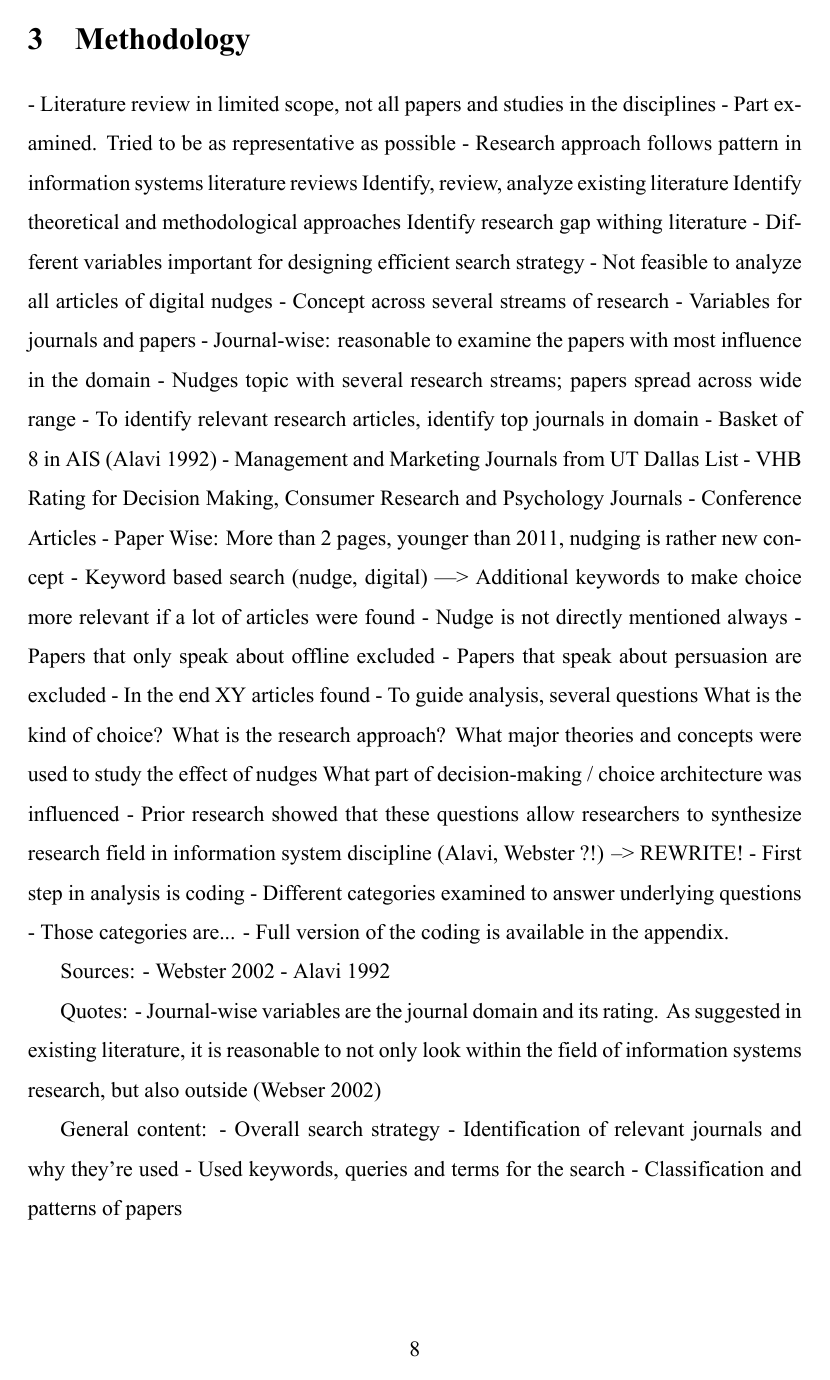
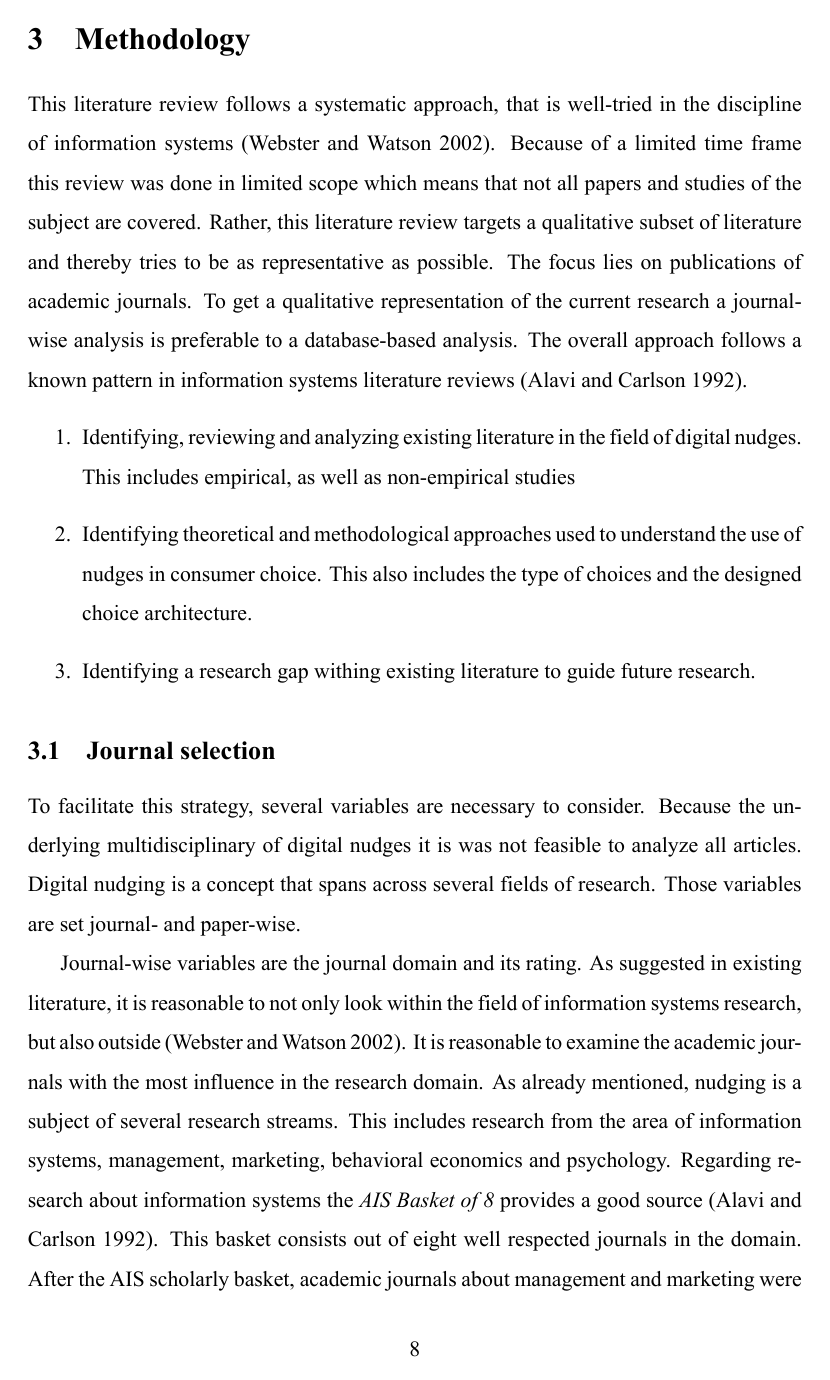
Before and after one commit to yOoMarvin/literature-review-nudges, a LaTeX document (main.tex, which reads content/methodology.tex): page 14 of 20 before the commit and page 14 of 22 after it. Compiled offline with XeLaTeX.

Commit message:
first draft method chapter

```diff
--- a/content/methodology.tex
+++ b/content/methodology.tex
@@ -1,44 +1,17 @@
 \section{Methodology}
 
+This literature review follows a systematic approach, that is well-tried in the discipline of information systems (\cite{webster_analyzing_2002}). Because of a limited time frame this review was done in limited scope which means that not all papers and studies of the subject are covered. Rather, this literature review targets a qualitative subset of literature and thereby tries to be as representative as possible. The focus lies on publications of academic journals. To get a qualitative representation of the current research a journal-wise analysis is preferable to a database-based analysis. The overall approach follows a known pattern in information systems literature reviews (\cite{alavi_review_1992}).
+\begin{enumerate}
+\item Identifying, reviewing and analyzing existing literature in the field of digital nudges. This includes empirical, as well as non-empirical studies
+\item Identifying theoretical and methodological approaches used to understand the use of nudges in consumer choice. This also includes the type of choices and the designed choice architecture.
+\item Identifying a research gap withing existing literature to guide future research.
+\end{enumerate}
 
+\subsection{Journal selection}
+To facilitate this strategy, several variables are necessary to consider. Because the underlying multidisciplinary  of digital nudges it is was not feasible to analyze all articles. Digital nudging is a concept that spans across several fields of research. Those variables are set journal- and paper-wise.
 
-- Literature review in limited scope, not all papers and studies in the disciplines
-- Part examined. Tried to be as representative as possible
-- Research approach follows pattern in information systems literature reviews
-	Identify, review, analyze existing literature
-	Identify theoretical and methodological approaches
-	Identify research gap withing literature
-- Different variables important for designing efficient search strategy
-- Not feasible to analyze all articles of digital nudges
-- Concept across several streams of research
-- Variables for journals and papers
-- Journal-wise: reasonable to examine the papers with most influence in the domain
-- Nudges topic with several research streams; papers spread across wide range
-- To identify relevant research articles, identify top journals in domain
-- Basket of 8 in AIS (Alavi 1992)
-- Management and Marketing Journals from UT Dallas List
-- VHB Rating for Decision Making, Consumer Research and Psychology Journals
-- Conference Articles
-- Paper Wise: More than 2 pages, younger than 2011, nudging is rather new concept
-- Keyword based search (nudge, digital) ---> Additional keywords to make choice more relevant if a lot of articles were found
-- Nudge is not directly mentioned always
-- Papers that only speak about offline excluded
-- Papers that speak about persuasion are excluded
-- In the end XY articles found
-- To guide analysis, several questions
-	What is the kind of choice?
-	What is the research approach?
-	What major theories and concepts were used to study the effect of nudges
-	What part of decision-making / choice architecture was influenced
-- Prior research showed that these questions allow researchers to synthesize research field in information system discipline (Alavi, Webster ?!) --> REWRITE!
-- First step in analysis is coding
-- Different categories examined to answer underlying questions
-- Those categories are...
-- Full version of the coding is available in the appendix.
+Journal-wise variables are the journal domain and its rating. As suggested in existing literature, it is reasonable to not only look within the field of information systems research, but also outside (\cite{webster_analyzing_2002}). It is reasonable to examine the academic journals with the most influence in the research domain. As already mentioned, nudging is a subject of several research streams. This includes research from the area of information systems, management, marketing, behavioral economics and psychology. Regarding research about information systems the \textit{AIS Basket of 8} provides a good source (\cite{alavi_review_1992}). This basket consists out of eight well respected journals in the domain. After the AIS scholarly basket, academic journals about management and marketing were recorded into the research process. Thereby, the journal list of the \textit{UT Dallas} was taken as a reference point. Duplicate journals from the lists of the AIS scholarly basket and the UT Dallas were eliminated and only analyzed ones. Overall the journal list of the UT Dallas contributes with twelve journals to the research pool. To gain further insights into the concept of nudges, academic journals from the domains of behavioral economics, decision making and psychology (with regards to human decision making) are included in the research process. The relevant publications are identified by the \textit{VHB} journal rating \textit{JOURQUAL3}\footnote{more information under \url{https://vhbonline.org/vhb4you/jourqual/vhb-jourqual-3/gesamtliste/}}. Journals with a rating of \textit{B} or better are taken into account for the research. To finalize the list of sources for the upcoming analysis, conference publication from the AIS pool with a VHB rating of \textit{B} or better were included, too. In total 36 journals were examined. A complete list of these journals can be found in the appendix.
 
-Sources:
-- Webster 2002
-- Alavi 1992
+\subsection{Paper selection}
+Paper-wise, only articles with more than two pages and a publication date older than 2010 are concerned. This date is set because nudging is a rather new concept that was first introduced under this definition in 2009 (\cite{thaler_nudge:_2009}). To obtain relevant articles, a keyword based search is conducted. The major keywords in this search are \textit{nudg* AND digital}. All journals are searched by a full-text search. Because the term nudging is not always directly mentioned in the articles, additional keywords are added to the search query if the examined journal does not provide any necessary results with regards to they keyword \textit{nudg*}. Those additional keywords are \textit{decision, choice, consumer}. Overall 87 journal articles were found that mentioned the term nudge or matched the described keywords. To extract the most relevant sources, articles were excluded to based on several criteria. This concerns journal papers that only embody offline nudges. Such articles were excluded from the final article list, as well as articles that focus on the topic of persuasion and long-term behavior change. In the end 37 articles are evaluated in the final concept matrix. The complete list of articles is available in the appendix.
 
-Quotes:
-- Journal-wise variables are the journal domain and its rating. As suggested in existing literature, it is reasonable to not only look within the field of information systems research, but also outside (Webser 2002)
@@ -45,6 +26 @@ Quotes:
 
-General content:
--	Overall search strategy
--	Identification of relevant journals and why they’re used
--	Used keywords, queries and terms for the search
--	Classification and patterns of papers
--- a/main.tex
+++ b/main.tex
@@ -91,7 +91,9 @@
 
 \nomenclature[A]{\textbf{UI}}{User Interface}
 \nomenclature[A]{\textbf{UX}}{User Experience}
-
+\nomenclature[A]{\textbf{AIS}}{Area of Information Systems}
+\nomenclature[A]{\textbf{UT}}{University of Texas}
+\nomenclature[A]{\textbf{VHB}}{Verband der Hochschullehrer für Betriebswirtschaft}
 
 \printnomenclature[7cm]
 \addcontentsline{toc}{section}{List of Abbreviations}
```
Also changed, not shown: main.pdf, content/methodology.tex (17 more changed lines).
